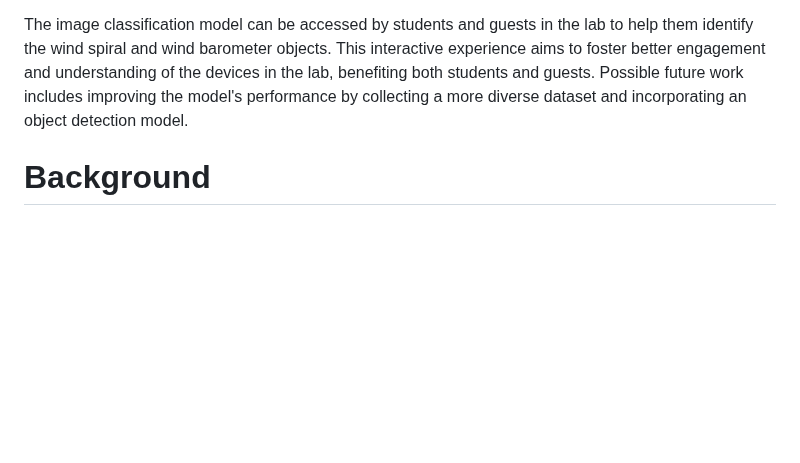
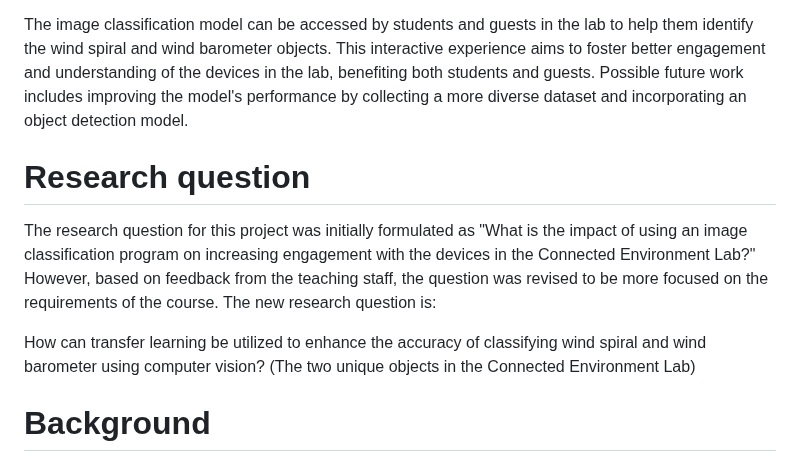
Before and after one commit to Gil-ADDA/CE-LAB, a Markdown page: README.md, the part around the change. Drawn GitHub-style; blank space fills up the shorter version.

```diff
--- a/README.md
+++ b/README.md
@@ -9,6 +9,12 @@ The project employs a transfer learning approach to train an image classificatio
 
 The image classification model can be accessed by students and guests in the lab to help them identify the wind spiral and wind barometer objects. This interactive experience aims to foster better engagement and understanding of the devices in the lab, benefiting both students and guests. Possible future work includes improving the model's performance by collecting a more diverse dataset and incorporating an object detection model.
 
+
+# Research question
+
+The research question for this project was initially formulated as "What is the impact of using an image classification program on increasing engagement with the devices in the Connected Environment Lab?" However, based on feedback from the teaching staff, the question was revised to be more focused on the requirements of the course. The new research question is:
+
+How can transfer learning be utilized to enhance the accuracy of classifying wind spiral and wind barometer using computer vision? (The two unique objects in the Connected Environment Lab)
 
 # Background
 The project was motivated by the need to improve engagement with the devices and projects in the Connected Environment Lab, both for students and guests. The primary objective is to detect two unique objects in the lab - the wind spiral and wind barometer - using an image classification program. The lab receives a lot of visitors, and with the increasing number of devices and projects, it can be challenging for visitors to understand the narrative and functionality of each project. The wind spiral and wind barometer are two examples of devices that visitors find intriguing but may not understand fully without the help of a teaching staff member. The project's short-term benefits include allowing guests to interact with and learn about these devices in a more meaningful way. The long-term goal is to create a virtual hub of all the projects in the lab, which will be open to everyone. Students and guests can connect with the co-creators of the projects and consult with them, potentially leading to the evolution of these projects or the creation of similar ones. The dataset used for this project consists of 149 images for both wind spiral and wind barometer classes. While working on the project, I faced challenges in achieving good results and figuring out the right amount of data required for the project to work. After experimenting with different approaches, I decided to pivot to transfer learning based on recommendations from the book Algorithms for Edge AI.
```
